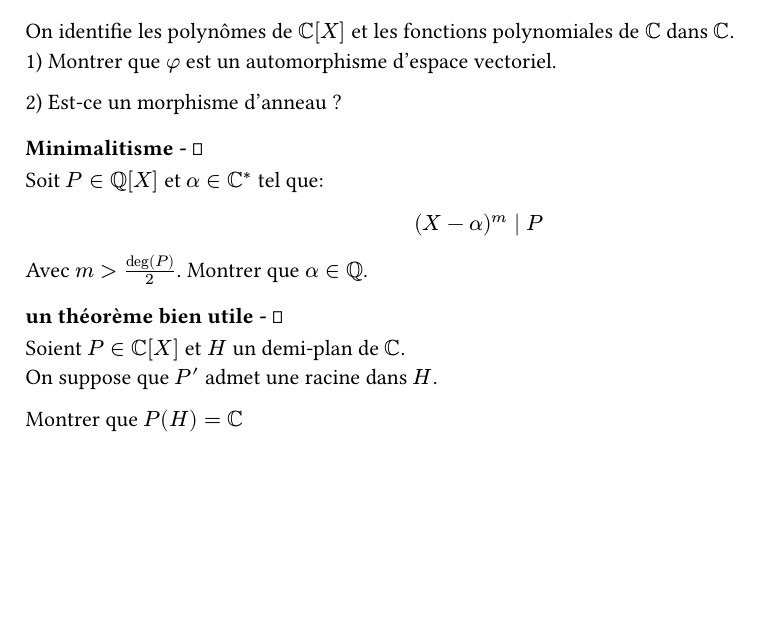
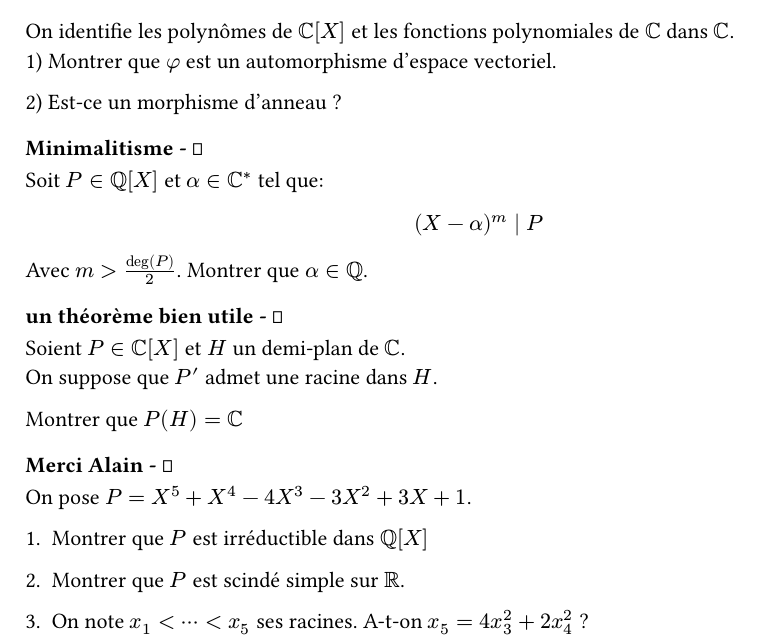
Before and after one commit to Saskcwatch/Eponge, a Typst document (Alg/Polynome.typ): part of the page, cut so that both start at the same text, the shorter picture padded with empty space. Compiled offline with Typst 0.15.

Commit message:
exo Connes

```diff
--- a/Alg/Polynome.typ
+++ b/Alg/Polynome.typ
@@ -87,3 +87,25 @@
 #indic[
   Utiliser le théorème de Gauss-Lucas pour montrer que si $Q'$ admet une racine dans $H$, alors $Q$ aussi
 ]
+
+
+
+=== Merci Alain - $hammer$
+
+#question[
+  On pose $P = X^5 + X^4 - 4 X^3 - 3 X^2 + 3 X + 1$.
+
+  + Montrer que $P$ est irréductible dans $QQ[X]$
+
+  + Montrer que $P$ est scindé simple sur $RR$.
+
+  + On note $x_1 < dots.c < x_5$ ses racines. A-t-on $x_5 = 4 x_3^2 + 2 x_4^2$ ?
+]
+
+#indic[
+  + Réfléchir dans un corps fini.
+
+  + .
+
+  + Galois viendra à votre secours.
+]
```
